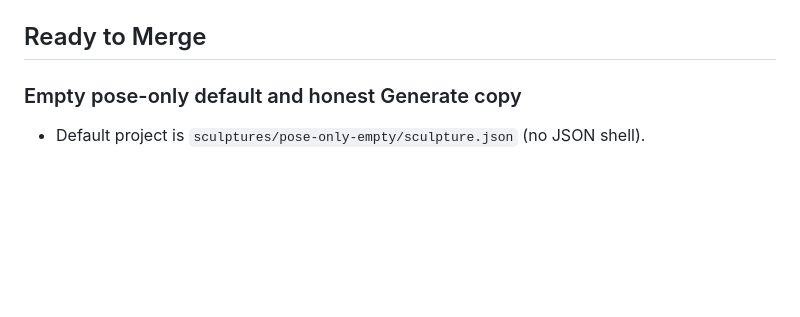
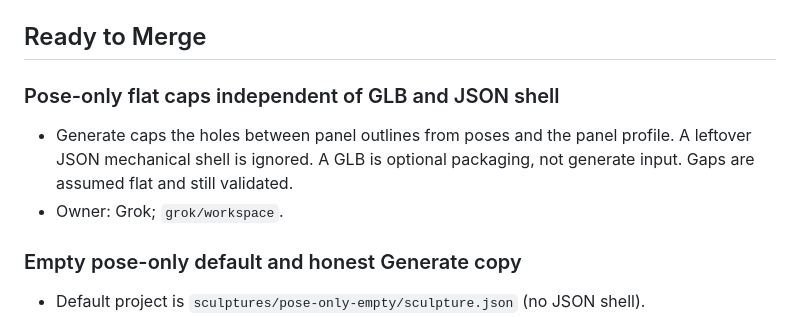
Before and after one commit to MateSteinforth/LOO-UME, a Markdown page: TASKS.md, the part around the change. GitHub-like rendering; blank space fills up the shorter version.

Commit message:
docs: record pose-only cap generation as Ready to Merge

```diff
--- a/TASKS.md
+++ b/TASKS.md
@@ -319,6 +319,13 @@ does not execute OpenSCAD. Codex keeps OpenSCAD for manual `parts/*.scad`.
 - Unblocks: `INSTALL-011B`, then `INSTALL-011C` and `INSTALL-012`.
 
 ## Ready to Merge
+
+### Pose-only flat caps independent of GLB and JSON shell
+
+- Generate caps the holes between panel outlines from poses and the panel
+  profile. A leftover JSON mechanical shell is ignored. A GLB is optional
+  packaging, not generate input. Gaps are assumed flat and still validated.
+- Owner: Grok; `grok/workspace`.
 
 ### Empty pose-only default and honest Generate copy
 
```
